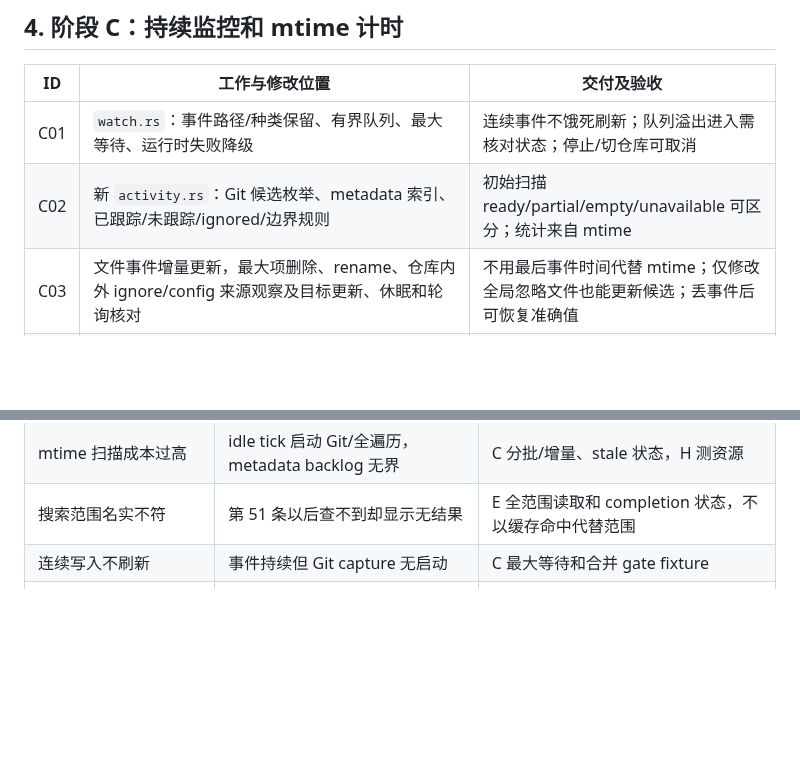
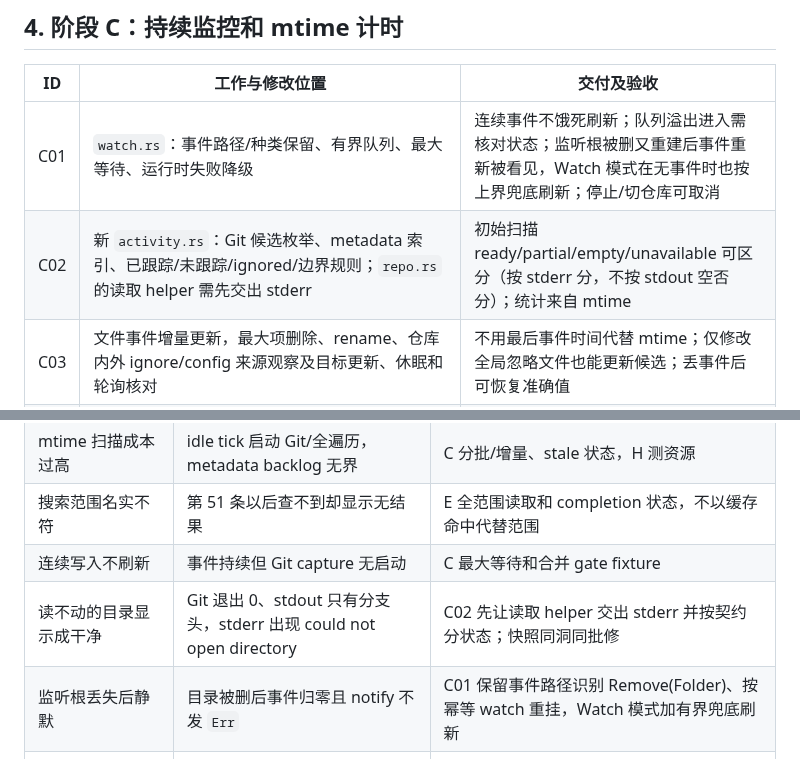
Before and after one commit to player-Muteki/guit, a Markdown page: plan/03-roadmap.md, 2 parts joined by grey strips. GitHub-like rendering; blank space fills up the shorter version.

Commit message:
docs(plan): fold the measured watch and read failures into the C acceptance rows
C01 must prove a recreated watch root is seen again and that Watch mode
still refreshes on a bounded fallback; C02 keys its scan states on stderr
because a permission failure exits 0 with an empty-looking stdout.

```diff
--- a/plan/03-roadmap.md
+++ b/plan/03-roadmap.md
@@ -49,8 +49,8 @@ D 的后端夹具、G 的窗口 spike 可以在 C 期间按依赖穿插。任何
 
 | ID | 工作与修改位置 | 交付及验收 |
 | --- | --- | --- |
-| C01 | `watch.rs`：事件路径/种类保留、有界队列、最大等待、运行时失败降级 | 连续事件不饿死刷新；队列溢出进入需核对状态；停止/切仓库可取消 |
-| C02 | 新 `activity.rs`：Git 候选枚举、metadata 索引、已跟踪/未跟踪/ignored/边界规则 | 初始扫描 ready/partial/empty/unavailable 可区分；统计来自 mtime |
+| C01 | `watch.rs`：事件路径/种类保留、有界队列、最大等待、运行时失败降级 | 连续事件不饿死刷新；队列溢出进入需核对状态；监听根被删又重建后事件重新被看见，Watch 模式在无事件时也按上界兜底刷新；停止/切仓库可取消 |
+| C02 | 新 `activity.rs`：Git 候选枚举、metadata 索引、已跟踪/未跟踪/ignored/边界规则；`repo.rs` 的读取 helper 需先交出 stderr | 初始扫描 ready/partial/empty/unavailable 可区分（按 stderr 分，不按 stdout 空否分）；统计来自 mtime |
 | C03 | 文件事件增量更新，最大项删除、rename、仓库内外 ignore/config 来源观察及目标更新、休眠和轮询核对 | 不用最后事件时间代替 mtime；仅修改全局忽略文件也能更新候选；丢事件后可恢复准确值 |
 | C04 | `types.ts`/state/mainPanel/activityModel：绑定会话显示状态与相对时间 | 仓库切换不显示旧时间；tick 不产生 Git 调用，不重绘完整图 |
 | C05 | 设置接入默认 5 秒、1–60 秒校验及临时持久化接口；与 G 的偏好模块统一 | 修改即时生效，只有一个计时器；未来迁移不丢此设置 |
@@ -132,6 +132,8 @@ Linux 作为已有运行证据的优先回归平台。Windows/macOS 分别建立
 | mtime 扫描成本过高 | idle tick 启动 Git/全遍历，metadata backlog 无界 | C 分批/增量、stale 状态，H 测资源 |
 | 搜索范围名实不符 | 第 51 条以后查不到却显示无结果 | E 全范围读取和 completion 状态，不以缓存命中代替范围 |
 | 连续写入不刷新 | 事件持续但 Git capture 无启动 | C 最大等待和合并 gate fixture |
+| 读不动的目录显示成干净 | Git 退出 0、stdout 只有分支头，stderr 出现 could not open directory | C02 先让读取 helper 交出 stderr 并按契约分状态；快照同洞同批修 |
+| 监听根丢失后静默 | 目录被删后事件归零且 notify 不发 `Err` | C01 保留事件路径识别 Remove(Folder)、按幂等 watch 重挂，Watch 模式加有界兜底刷新 |
 | 图在切仓库或 refs-only 变化后陈旧 | 相同 HEAD 仓库共用页、标签不变 | B/D 会话身份和引用代次 |
 | 重置遗漏损失路径 | 阻挡未跟踪项/干净但目标不同的路径未预览 | F 写前完整集合，未解决则禁用入口 |
 | 外部 agent 再写入 | 检查后再次修改同路径、最终工作树仍脏 | F 重查/最终检查/部分结果；不承诺原子性 |
```
